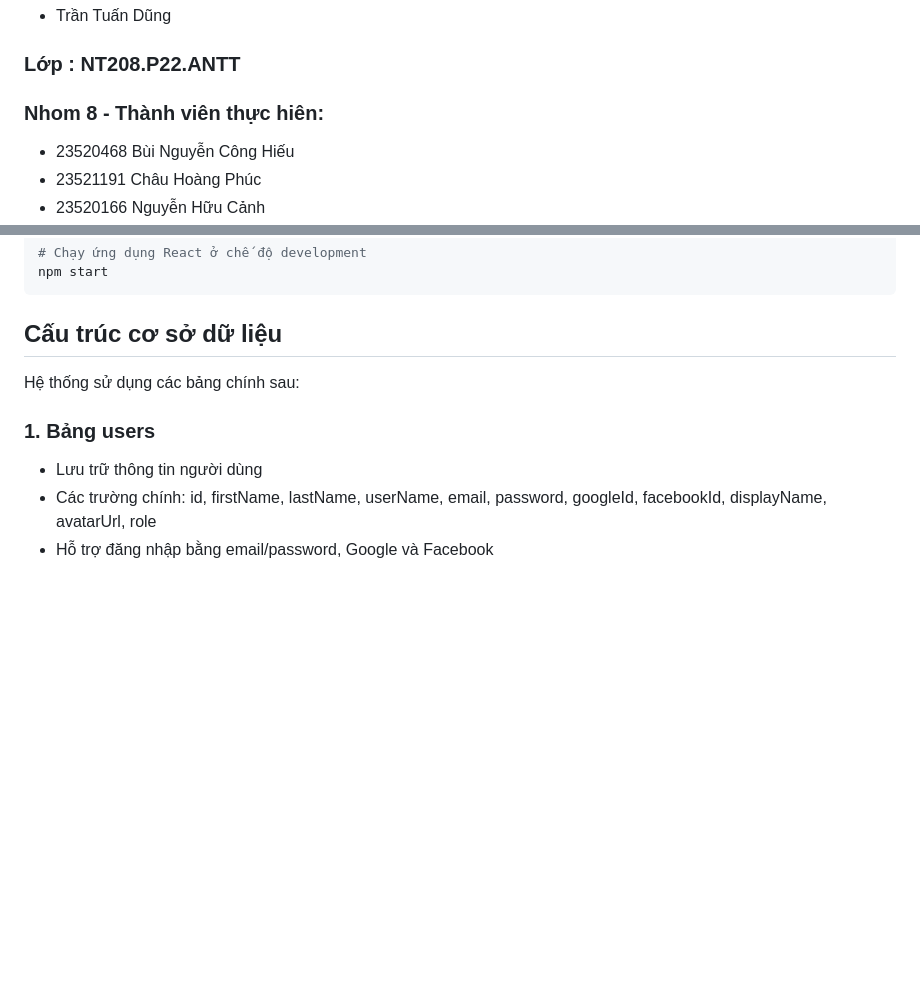
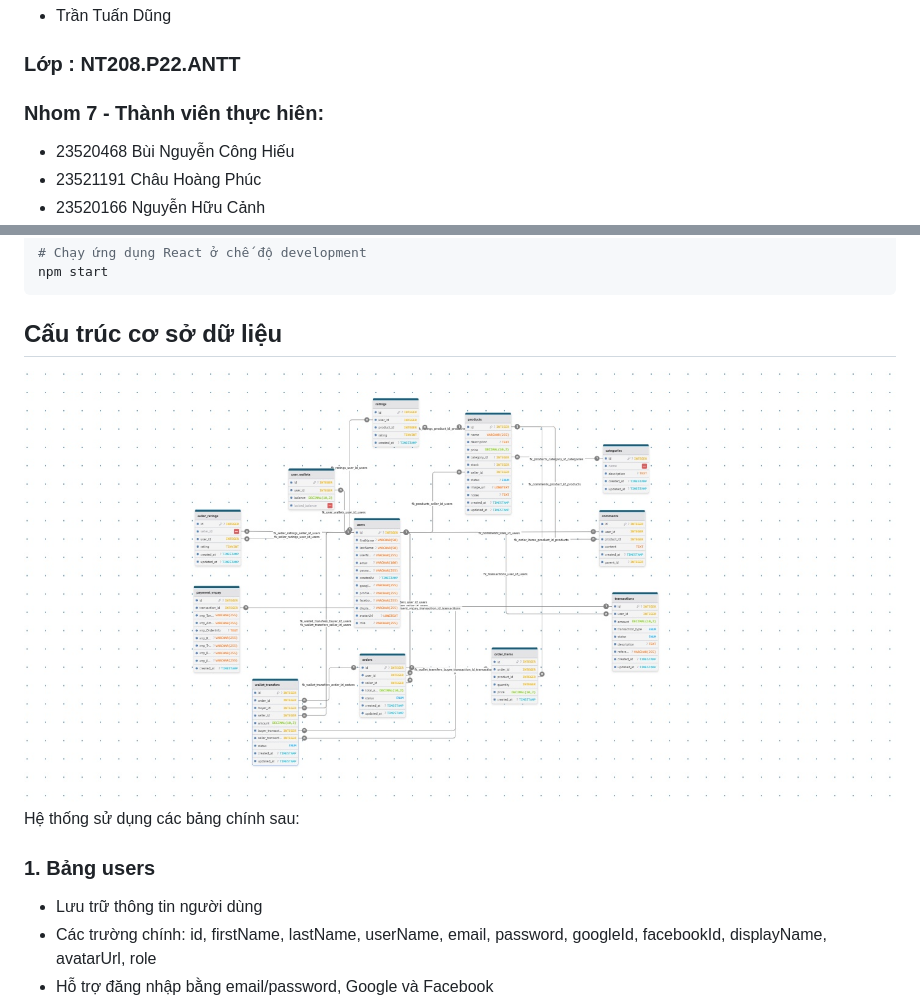
Before and after one commit to hdevelovyou/7Vits-OnlineShop, a Markdown page: README.md, 2 parts joined by grey strips. Drawn GitHub-style; pictures changed too: asset/data.jpeg (added); blank space fills up the shorter version.

````diff
--- a/README.md
+++ b/README.md
@@ -4,7 +4,7 @@
 ### Giáo viên hướng dẫn
 - Trần Tuấn Dũng
 ### Lớp : NT208.P22.ANTT
-### Nhom 8 - Thành viên thực hiên:
+### Nhom 7 - Thành viên thực hiên:
 + 23520468	Bùi Nguyễn Công Hiếu
 + 23521191	Châu Hoàng Phúc
 + 23520166	Nguyễn Hữu Cảnh
@@ -148,7 +148,7 @@ npm start
 ```
 
 ## Cấu trúc cơ sở dữ liệu
-
+![database](./asset/data.jpeg)
 Hệ thống sử dụng các bảng chính sau:
 
 ### 1. Bảng users
````
Also changed, not shown: asset/data.png (added), 1 other file.
